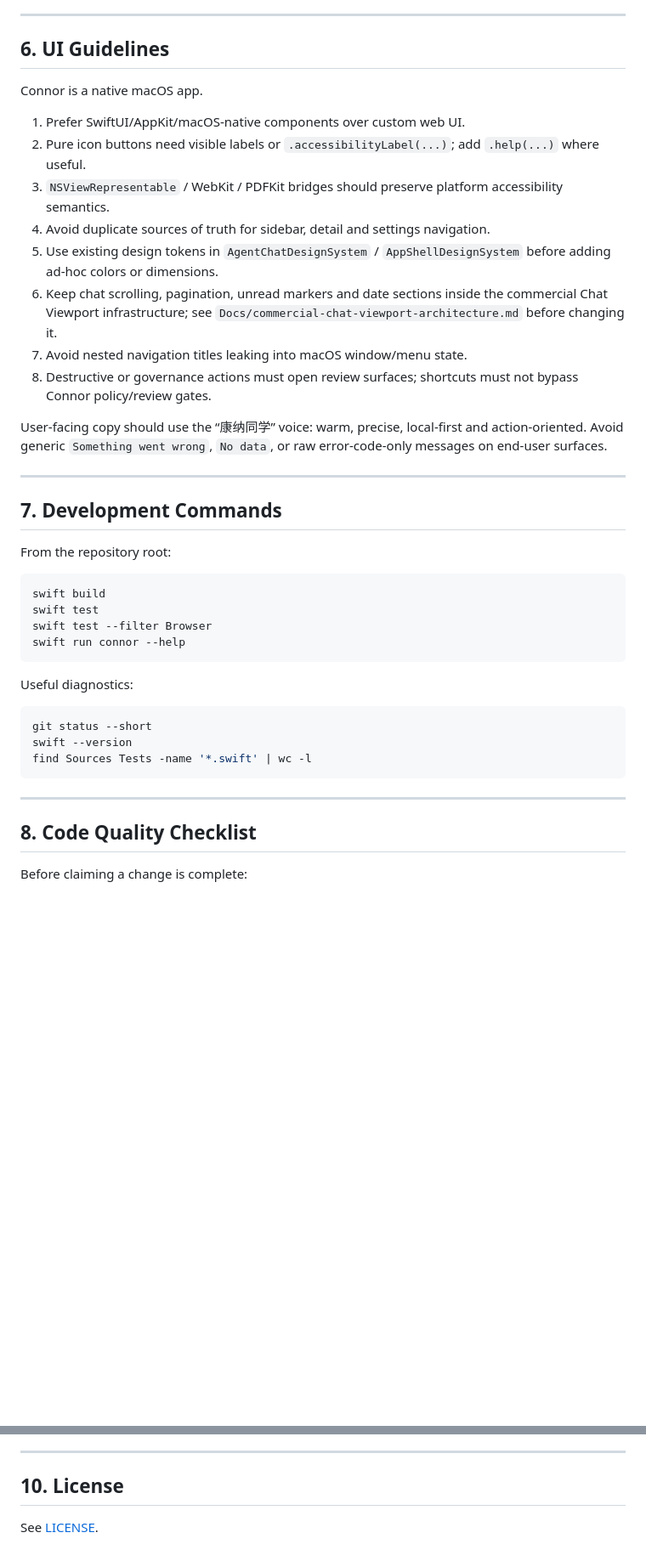
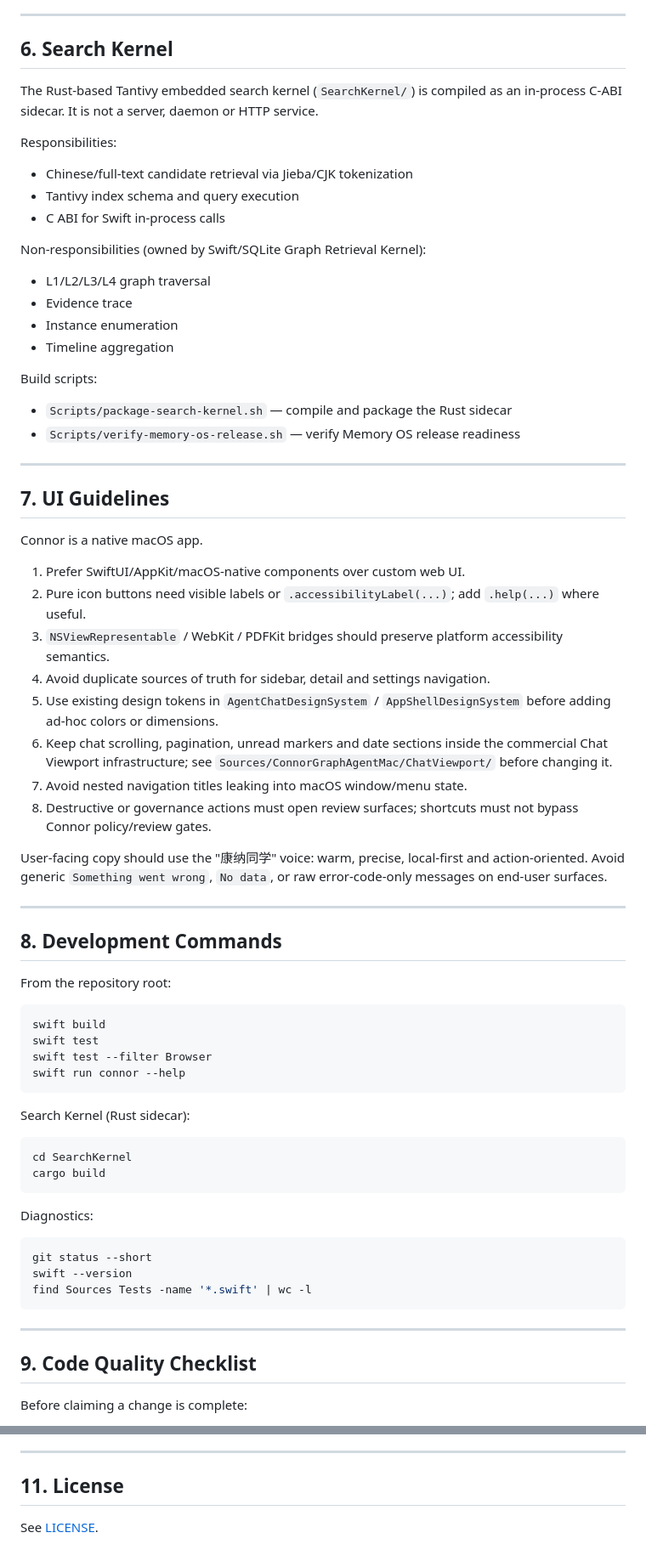
Before and after one commit to duanshiwen/connor-graph-agent-mac, a Markdown page: README.md, 2 parts joined by grey strips. Shown at 85% size. Drawn GitHub-style; blank space fills up the shorter version.

````diff
--- a/README.md
+++ b/README.md
@@ -297,7 +319,28 @@ Important rules:
 
 ---
 
-## 6. UI Guidelines
+## 6. Search Kernel
+
+The Rust-based Tantivy embedded search kernel (`SearchKernel/`) is compiled as an in-process C-ABI sidecar. It is not a server, daemon or HTTP service.
+
+Responsibilities:
+- Chinese/full-text candidate retrieval via Jieba/CJK tokenization
+- Tantivy index schema and query execution
+- C ABI for Swift in-process calls
+
+Non-responsibilities (owned by Swift/SQLite Graph Retrieval Kernel):
+- L1/L2/L3/L4 graph traversal
+- Evidence trace
+- Instance enumeration
+- Timeline aggregation
+
+Build scripts:
+- `Scripts/package-search-kernel.sh` — compile and package the Rust sidecar
+- `Scripts/verify-memory-os-release.sh` — verify Memory OS release readiness
+
+---
+
+## 7. UI Guidelines
 
 Connor is a native macOS app.
 
@@ -306,15 +349,15 @@ Connor is a native macOS app.
 3. `NSViewRepresentable` / WebKit / PDFKit bridges should preserve platform accessibility semantics.
 4. Avoid duplicate sources of truth for sidebar, detail and settings navigation.
 5. Use existing design tokens in `AgentChatDesignSystem` / `AppShellDesignSystem` before adding ad-hoc colors or dimensions.
-6. Keep chat scrolling, pagination, unread markers and date sections inside the commercial Chat Viewport infrastructure; see `Docs/commercial-chat-viewport-architecture.md` before changing it.
+6. Keep chat scrolling, pagination, unread markers and date sections inside the commercial Chat Viewport infrastructure; see `Sources/ConnorGraphAgentMac/ChatViewport/` before changing it.
 7. Avoid nested navigation titles leaking into macOS window/menu state.
 8. Destructive or governance actions must open review surfaces; shortcuts must not bypass Connor policy/review gates.
 
-User-facing copy should use the “康纳同学” voice: warm, precise, local-first and action-oriented. Avoid generic `Something went wrong`, `No data`, or raw error-code-only messages on end-user surfaces.
+User-facing copy should use the "康纳同学" voice: warm, precise, local-first and action-oriented. Avoid generic `Something went wrong`, `No data`, or raw error-code-only messages on end-user surfaces.
 
 ---
 
-## 7. Development Commands
+## 8. Development Commands
 
 From the repository root:
 
@@ -325,7 +368,14 @@ swift test --filter Browser
 swift run connor --help
 ```
 
-Useful diagnostics:
+Search Kernel (Rust sidecar):
+
+```bash
+cd SearchKernel
+cargo build
+```
+
+Diagnostics:
 
 ```bash
 git status --short
@@ -335,7 +385,7 @@ find Sources Tests -name '*.swift' | wc -l
 
 ---
 
-## 8. Code Quality Checklist
+## 9. Code Quality Checklist
 
 Before claiming a change is complete:
 
@@ -369,6 +421,6 @@ Before claiming a change is complete:
 
 ---
 
-## 10. License
+## 11. License
 
 See [LICENSE](LICENSE).
````
Also changed, not shown: other parts of README.md (+57 -33 lines).
